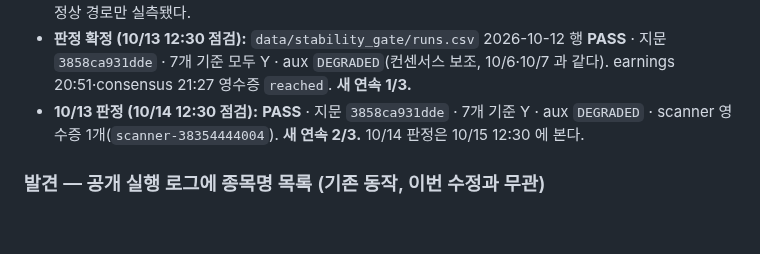
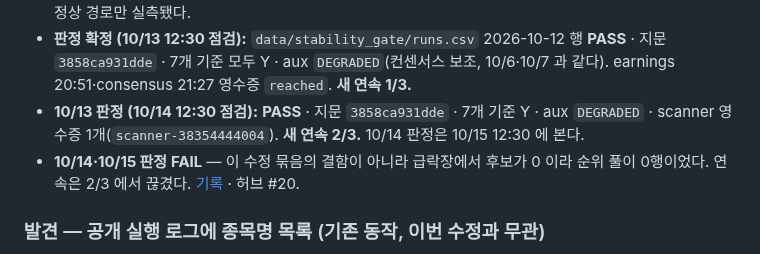
Before and after one commit to Hyeokgi/stock-omakase, a Markdown page: docs/collaboration/2026-10-09_Claude_스캐너수정묶음_지문변경.md, the part around the change. Rendered like a GitHub page; blank space fills up the shorter version.

```diff
--- a/docs/collaboration/2026-10-09_Claude_스캐너수정묶음_지문변경.md
+++ b/docs/collaboration/2026-10-09_Claude_스캐너수정묶음_지문변경.md
@@ -74,6 +74,7 @@
 - R1 경로('응답 오류였지만 원장에 모두 있다')·R2 경로(장전 읽기 실패로 갱신 생략)는 오늘 나오지 않았다 — 정상 경로만 실측됐다.
 - **판정 확정 (10/13 12:30 점검):** `data/stability_gate/runs.csv` 2026-10-12 행 **PASS** · 지문 `3858ca931dde` · 7개 기준 모두 Y · aux `DEGRADED`(컨센서스 보조, 10/6·10/7 과 같다). earnings 20:51·consensus 21:27 영수증 `reached`. **새 연속 1/3.**
 - **10/13 판정 (10/14 12:30 점검):** **PASS** · 지문 `3858ca931dde` · 7개 기준 Y · aux `DEGRADED` · scanner 영수증 1개(`scanner-38354444004`). **새 연속 2/3.** 10/14 판정은 10/15 12:30 에 본다.
+- **10/14·10/15 판정 FAIL** — 이 수정 묶음의 결함이 아니라 급락장에서 후보가 0 이라 순위 풀이 0행이었다. 연속은 2/3 에서 끊겼다. [기록](2026-10-16_Claude_10-14·15판정FAIL_순위풀0.md) · 허브 #20.
 
 ### 발견 — 공개 실행 로그에 종목명 목록 (기존 동작, 이번 수정과 무관)
 
```
Also changed, not shown: docs/collaboration/2026-10-16_Claude_10-14·15판정FAIL_순위풀0.md (added, +64 -0 lines), docs/공동작업_허브.md (+3 -1 lines).
